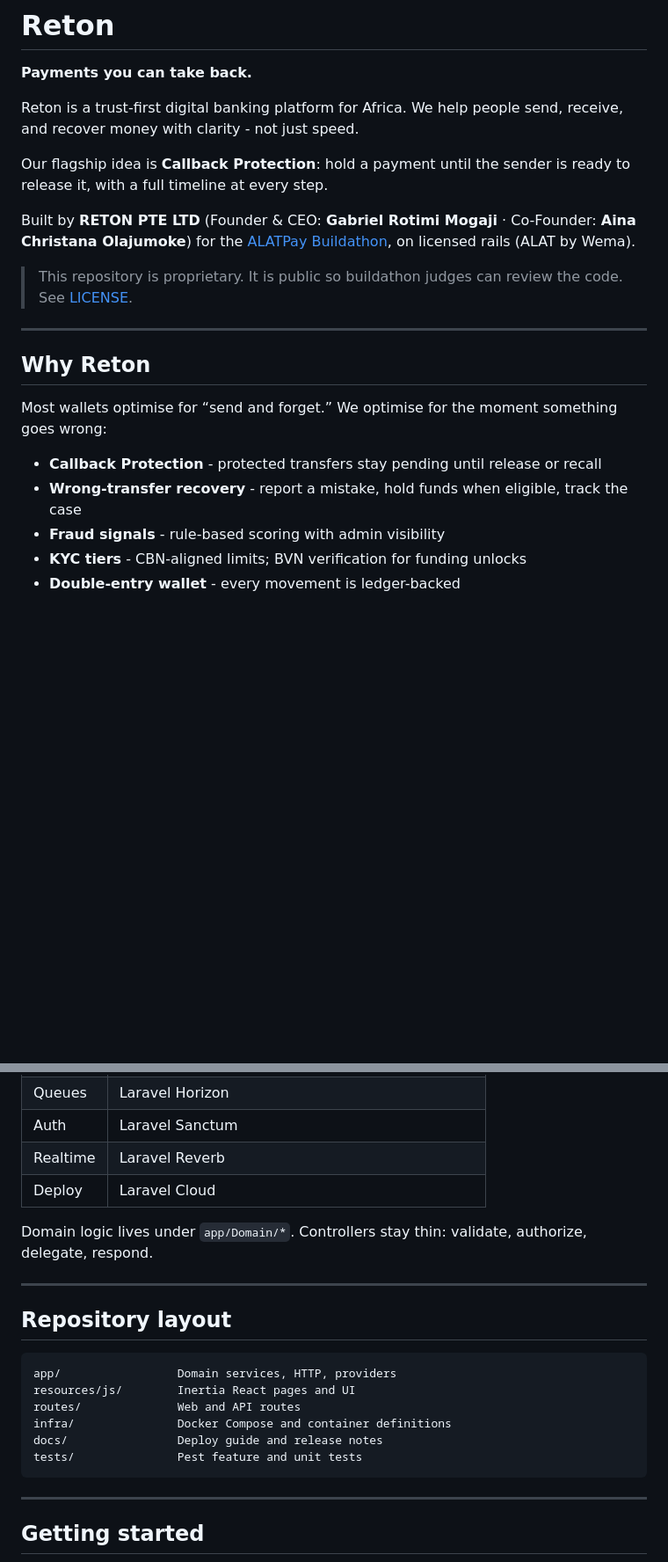
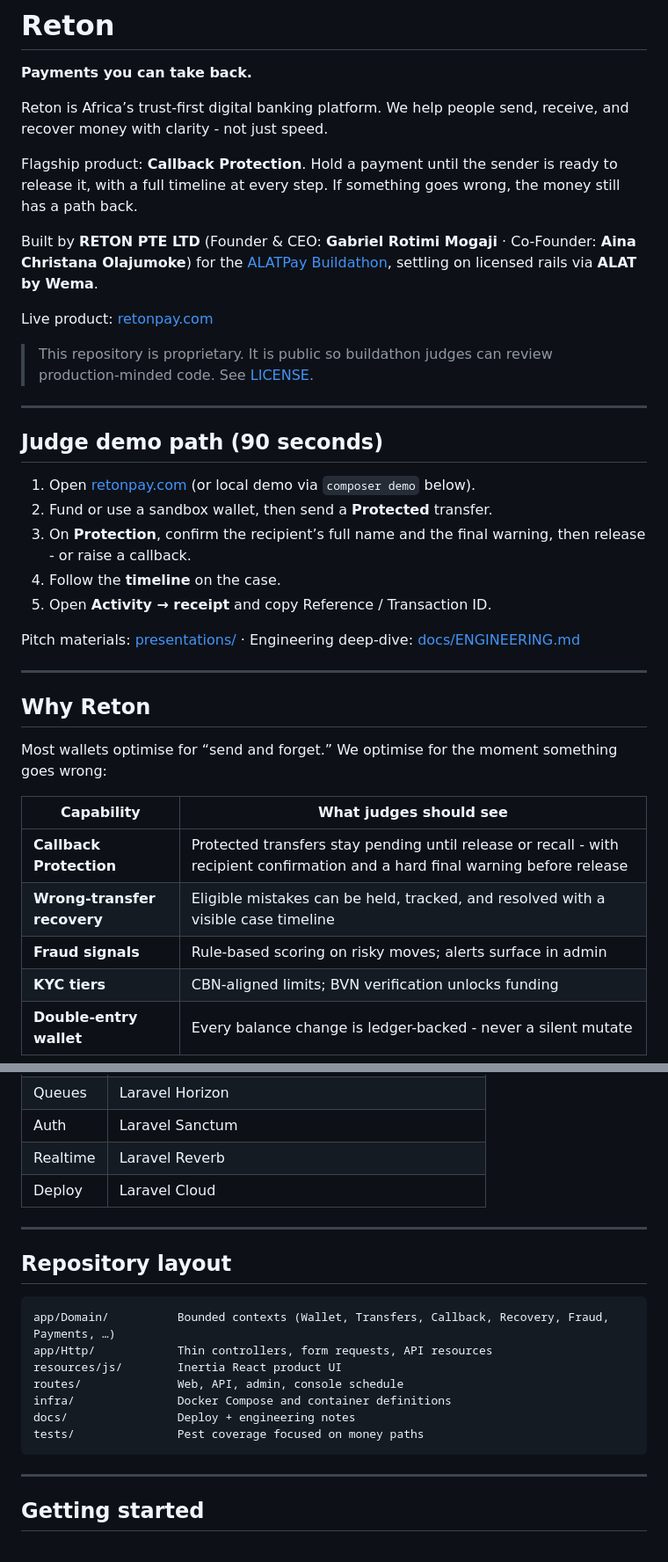
Before and after one commit to cloudflow247/reton, a Markdown page: README.md, 2 parts joined by grey strips. Shown at 88% size. Rendered like a GitHub page; blank space fills up the shorter version.

Commit message:
Polish README for buildathon judges with trust engineering notes.
Add a 90-second demo path, map DDD/SOLID to money safety, and publish docs/ENGINEERING.md for code reviewers.

````diff
--- a/README.md
+++ b/README.md
@@ -2,13 +2,27 @@
 
 **Payments you can take back.**
 
-Reton is a trust-first digital banking platform for Africa. We help people send, receive, and recover money with clarity - not just speed.
+Reton is Africa’s trust-first digital banking platform. We help people send, receive, and recover money with clarity - not just speed.
 
-Our flagship idea is **Callback Protection**: hold a payment until the sender is ready to release it, with a full timeline at every step.
+Flagship product: **Callback Protection**. Hold a payment until the sender is ready to release it, with a full timeline at every step. If something goes wrong, the money still has a path back.
 
-Built by **RETON PTE LTD** (Founder & CEO: **Gabriel Rotimi Mogaji** · Co-Founder: **Aina Christana Olajumoke**) for the [ALATPay Buildathon](https://alatpay.ng/), on licensed rails (ALAT by Wema).
+Built by **RETON PTE LTD** (Founder & CEO: **Gabriel Rotimi Mogaji** · Co-Founder: **Aina Christana Olajumoke**) for the [ALATPay Buildathon](https://alatpay.ng/), settling on licensed rails via **ALAT by Wema**.
 
-> This repository is proprietary. It is public so buildathon judges can review the code. See [LICENSE](LICENSE).
+Live product: [retonpay.com](https://retonpay.com)
+
+> This repository is proprietary. It is public so buildathon judges can review production-minded code. See [LICENSE](LICENSE).
+
+---
+
+## Judge demo path (90 seconds)
+
+1. Open [retonpay.com](https://retonpay.com) (or local demo via `composer demo` below).
+2. Fund or use a sandbox wallet, then send a **Protected** transfer.
+3. On **Protection**, confirm the recipient’s full name and the final warning, then release - or raise a callback.
+4. Follow the **timeline** on the case.
+5. Open **Activity → receipt** and copy Reference / Transaction ID.
+
+Pitch materials: [presentations/](presentations/) · Engineering deep-dive: [docs/ENGINEERING.md](docs/ENGINEERING.md)
 
 ---
 
@@ -16,9 +30,11 @@ Built by **RETON PTE LTD** (Founder & CEO: **Gabriel Rotimi Mogaji** · Co-Found
 
 Most wallets optimise for “send and forget.” We optimise for the moment something goes wrong:
 
-- **Callback Protection** - protected transfers stay pending until release or recall
-- **Wrong-transfer recovery** - report a mistake, hold funds when eligible, track the case
-- **Fraud signals** - rule-based scoring with admin visibility
-- **KYC tiers** - CBN-aligned limits; BVN verification for funding unlocks
-- **Double-entry wallet** - every movement is ledger-backed
+| Capability | What judges should see |
+|------------|------------------------|
+| **Callback Protection** | Protected transfers stay pending until release or recall - with recipient confirmation and a hard final warning before release |
+| **Wrong-transfer recovery** | Eligible mistakes can be held, tracked, and resolved with a visible case timeline |
+| **Fraud signals** | Rule-based scoring on risky moves; alerts surface in admin |
+| **KYC tiers** | CBN-aligned limits; BVN verification unlocks funding |
+| **Double-entry wallet** | Every balance change is ledger-backed - never a silent mutate |
 
@@ -38,19 +73,18 @@ We are not cloning Opay, Kuda, or Moniepoint. The product should feel like a ser
 | Realtime | Laravel Reverb |
 | Deploy | Laravel Cloud |
 
-Domain logic lives under `app/Domain/*`. Controllers stay thin: validate, authorize, delegate, respond.
-
 ---
 
 ## Repository layout
 
 ```
-app/                 Domain services, HTTP, providers
-resources/js/        Inertia React pages and UI
-routes/              Web and API routes
+app/Domain/          Bounded contexts (Wallet, Transfers, Callback, Recovery, Fraud, Payments, …)
+app/Http/            Thin controllers, form requests, API resources
+resources/js/        Inertia React product UI
+routes/              Web, API, admin, console schedule
 infra/               Docker Compose and container definitions
-docs/                Deploy guide and release notes
-tests/               Pest feature and unit tests
+docs/                Deploy + engineering notes
+tests/               Pest coverage focused on money paths
 ```
 
 ---
````
Also changed, not shown: other parts of README.md (+42 -19 lines), docs/ENGINEERING.md (added, +135 -0 lines).
